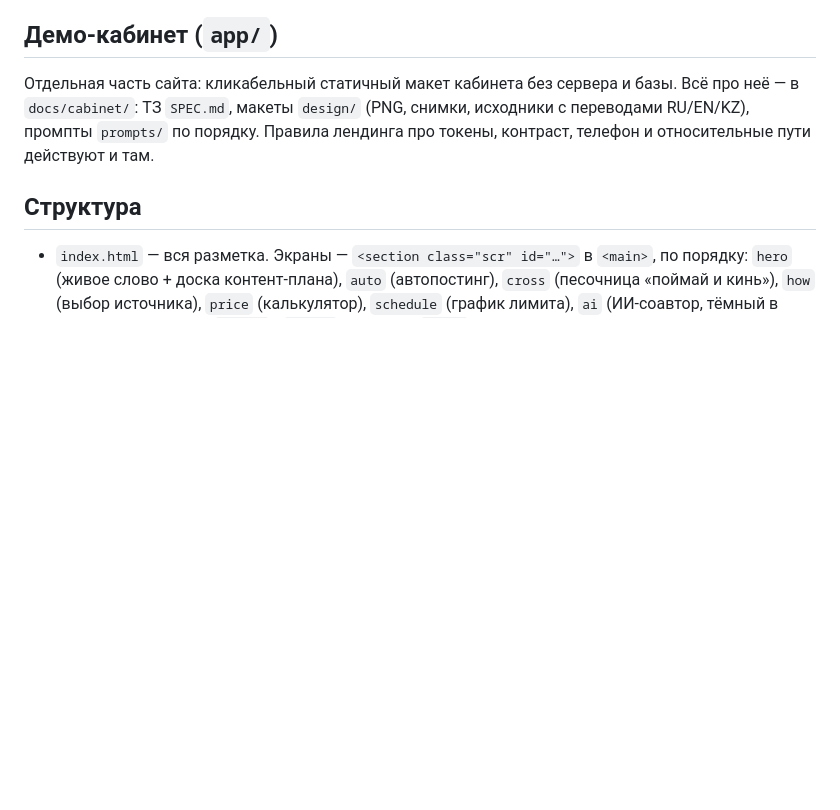
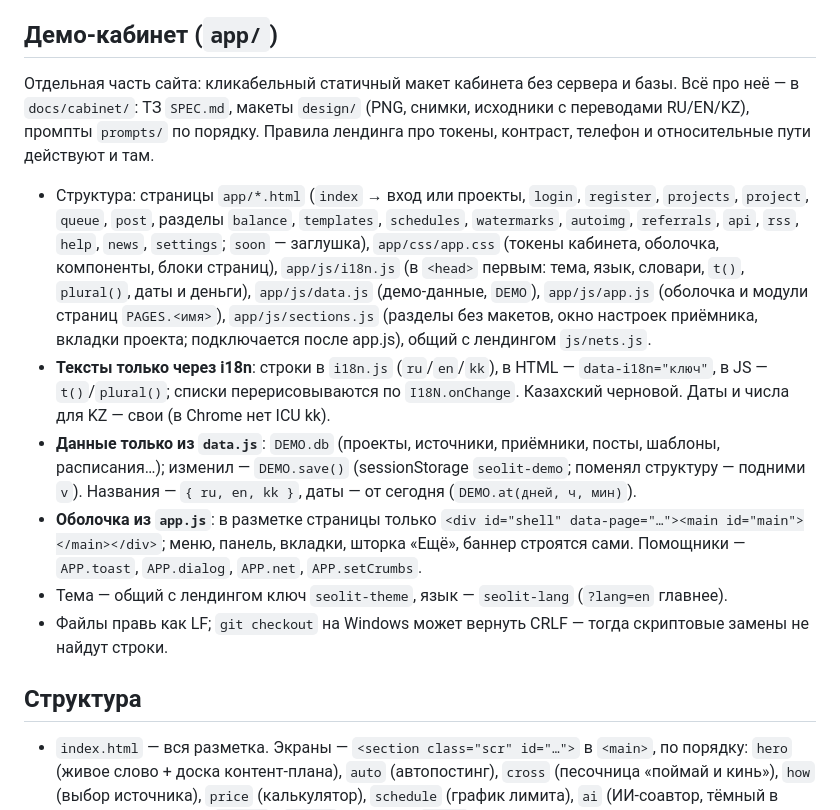
Before and after one commit to weer-inho/seolit-new-design, a Markdown page: CLAUDE.md, the part around the change. GitHub-like rendering; blank space fills up the shorter version.

Commit message:
CLAUDE.md: правила демо-кабинета (не записались на шаге 01)
Co-Authored-By: Claude Opus 5.5 <noreply@anthropic.com>

```diff
--- a/CLAUDE.md
+++ b/CLAUDE.md
@@ -16,6 +16,20 @@
 Отдельная часть сайта: кликабельный статичный макет кабинета без сервера и базы. Всё про неё — в `docs/cabinet/`:
 ТЗ `SPEC.md`, макеты `design/` (PNG, снимки, исходники с переводами RU/EN/KZ), промпты `prompts/` по порядку.
 Правила лендинга про токены, контраст, телефон и относительные пути действуют и там.
+- Структура: страницы `app/*.html` (`index` → вход или проекты, `login`, `register`, `projects`, `project`, `queue`, `post`,
+  разделы `balance`, `templates`, `schedules`, `watermarks`, `autoimg`, `referrals`, `api`, `rss`, `help`, `news`, `settings`;
+  `soon` — заглушка), `app/css/app.css` (токены кабинета, оболочка, компоненты, блоки страниц),
+  `app/js/i18n.js` (в `<head>` первым: тема, язык, словари, `t()`, `plural()`, даты и деньги), `app/js/data.js` (демо-данные, `DEMO`),
+  `app/js/app.js` (оболочка и модули страниц `PAGES.<имя>`), `app/js/sections.js` (разделы без макетов, окно настроек приёмника,
+  вкладки проекта; подключается после app.js), общий с лендингом `js/nets.js`.
+- **Тексты только через i18n**: строки в `i18n.js` (`ru`/`en`/`kk`), в HTML — `data-i18n="ключ"`, в JS — `t()`/`plural()`;
+  списки перерисовываются по `I18N.onChange`. Казахский черновой. Даты и числа для KZ — свои (в Chrome нет ICU kk).
+- **Данные только из `data.js`**: `DEMO.db` (проекты, источники, приёмники, посты, шаблоны, расписания…); изменил — `DEMO.save()`
+  (sessionStorage `seolit-demo`; поменял структуру — подними `v`). Названия — `{ ru, en, kk }`, даты — от сегодня (`DEMO.at(дней, ч, мин)`).
+- **Оболочка из `app.js`**: в разметке страницы только `<div id="shell" data-page="…"><main id="main"></main></div>`;
+  меню, панель, вкладки, шторка «Ещё», баннер строятся сами. Помощники — `APP.toast`, `APP.dialog`, `APP.net`, `APP.setCrumbs`.
+- Тема — общий с лендингом ключ `seolit-theme`, язык — `seolit-lang` (`?lang=en` главнее).
+- Файлы правь как LF; `git checkout` на Windows может вернуть CRLF — тогда скриптовые замены не найдут строки.
 
 ## Структура
 - `index.html` — вся разметка. Экраны — `<section class="scr" id="…">` в `<main>`, по порядку:
```
